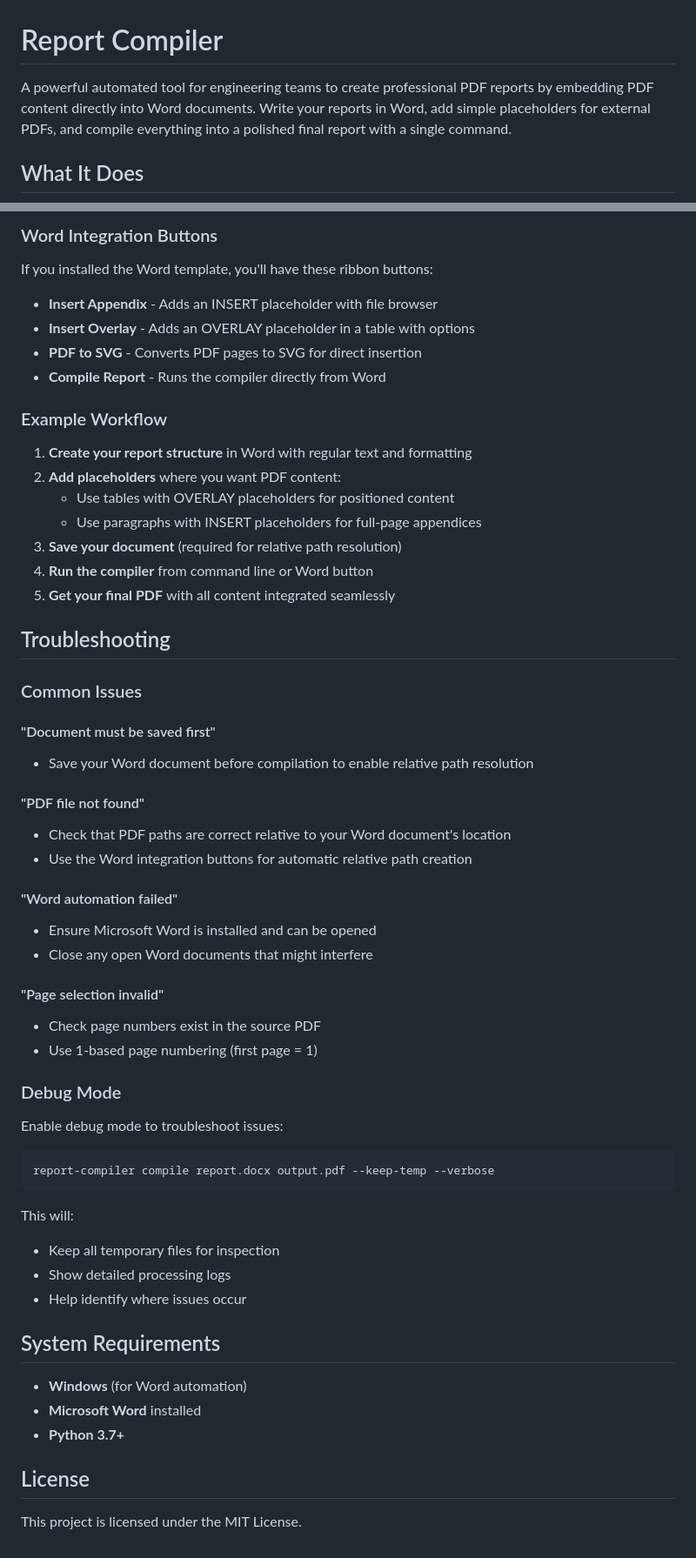
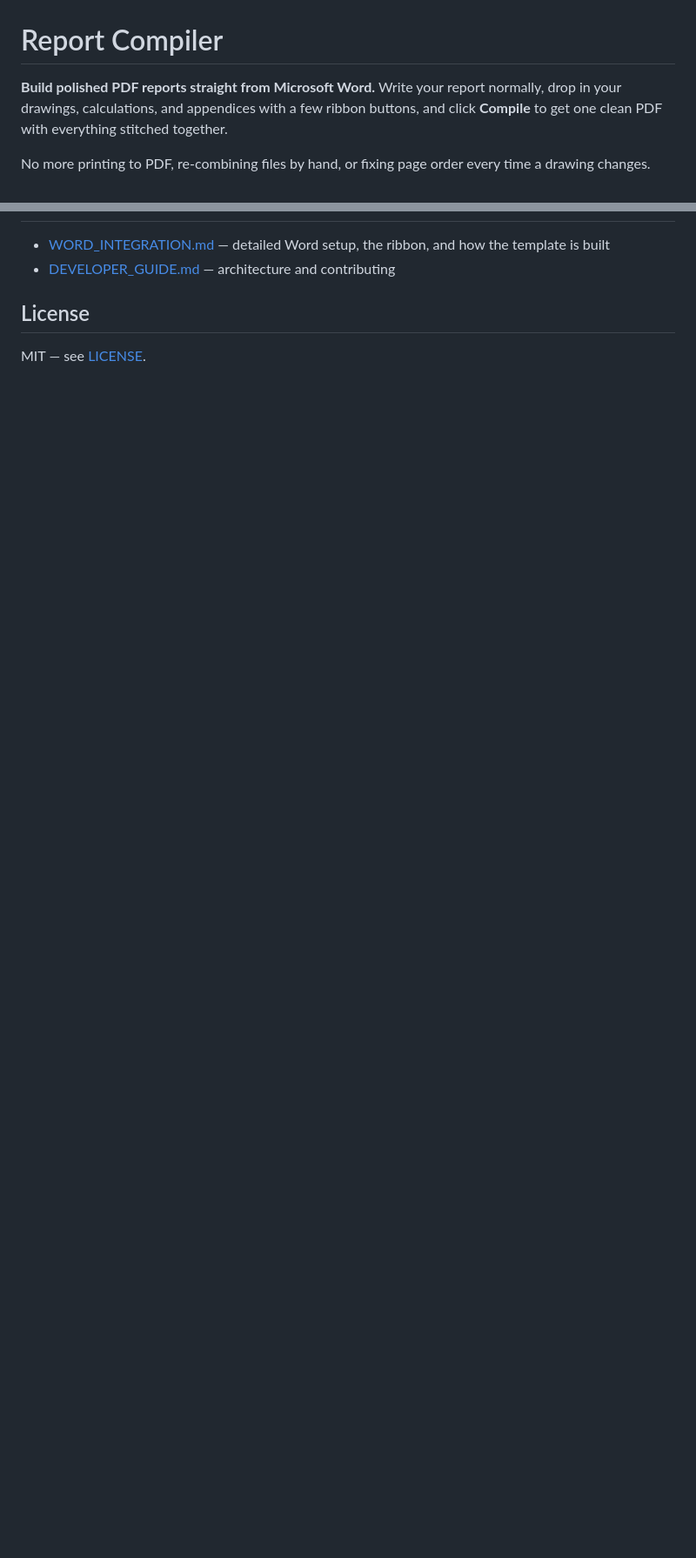
Before and after one commit to Mark-Milkis/report-compiler, a Markdown page: README.md, 2 parts joined by grey strips. Shown at 87% size. Drawn GitHub-style; blank space fills up the shorter version.

````diff
--- a/README.md
+++ b/README.md
@@ -1,6 +1,6 @@
 # Report Compiler
 
-A powerful automated tool for engineering teams to create professional PDF reports by embedding PDF content directly into Word documents. Write your reports in Word, add simple placeholders for external PDFs, and compile everything into a polished final report with a single command.
+**Build polished PDF reports straight from Microsoft Word.** Write your report normally, drop in your drawings, calculations, and appendices with a few ribbon buttons, and click **Compile** to get one clean PDF with everything stitched together.
 
-## What It Does
+No more printing to PDF, re-combining files by hand, or fixing page order every time a drawing changes.
 
@@ -245,65 +142,6 @@ All paths are resolved relative to your Word document's location:
-### Word Integration Buttons
-
-If you installed the Word template, you'll have these ribbon buttons:
-
-- **Insert Appendix** - Adds an INSERT placeholder with file browser
-- **Insert Overlay** - Adds an OVERLAY placeholder in a table with options
-- **PDF to SVG** - Converts PDF pages to SVG for direct insertion
-- **Compile Report** - Runs the compiler directly from Word
-
-### Example Workflow
-
-1. **Create your report structure** in Word with regular text and formatting
-2. **Add placeholders** where you want PDF content:
-   - Use tables with OVERLAY placeholders for positioned content
-   - Use paragraphs with INSERT placeholders for full-page appendices
-3. **Save your document** (required for relative path resolution)
-4. **Run the compiler** from command line or Word button
-5. **Get your final PDF** with all content integrated seamlessly
-
-## Troubleshooting
-
-### Common Issues
-
-#### "Document must be saved first"
-
-- Save your Word document before compilation to enable relative path resolution
-
-#### "PDF file not found"
-
-- Check that PDF paths are correct relative to your Word document's location
-- Use the Word integration buttons for automatic relative path creation
-
-#### "Word automation failed"
-
-- Ensure Microsoft Word is installed and can be opened
-- Close any open Word documents that might interfere
-
-#### "Page selection invalid"
-
-- Check page numbers exist in the source PDF
-- Use 1-based page numbering (first page = 1)
-
-### Debug Mode
-
-Enable debug mode to troubleshoot issues:
-
-```bash
-report-compiler compile report.docx output.pdf --keep-temp --verbose
-```
-
-This will:
-
-- Keep all temporary files for inspection
-- Show detailed processing logs
-- Help identify where issues occur
-
-## System Requirements
-
-- **Windows** (for Word automation)
-- **Microsoft Word** installed
-- **Python 3.7+**
+- [WORD_INTEGRATION.md](WORD_INTEGRATION.md) — detailed Word setup, the ribbon, and how the template is built
+- [DEVELOPER_GUIDE.md](DEVELOPER_GUIDE.md) — architecture and contributing
 
 ## License
 
-This project is licensed under the MIT License.
+MIT — see [LICENSE](LICENSE).
````
Also changed, not shown: other parts of README.md (+93 -196 lines), docs/images/README.md (added, +3 -0 lines).
